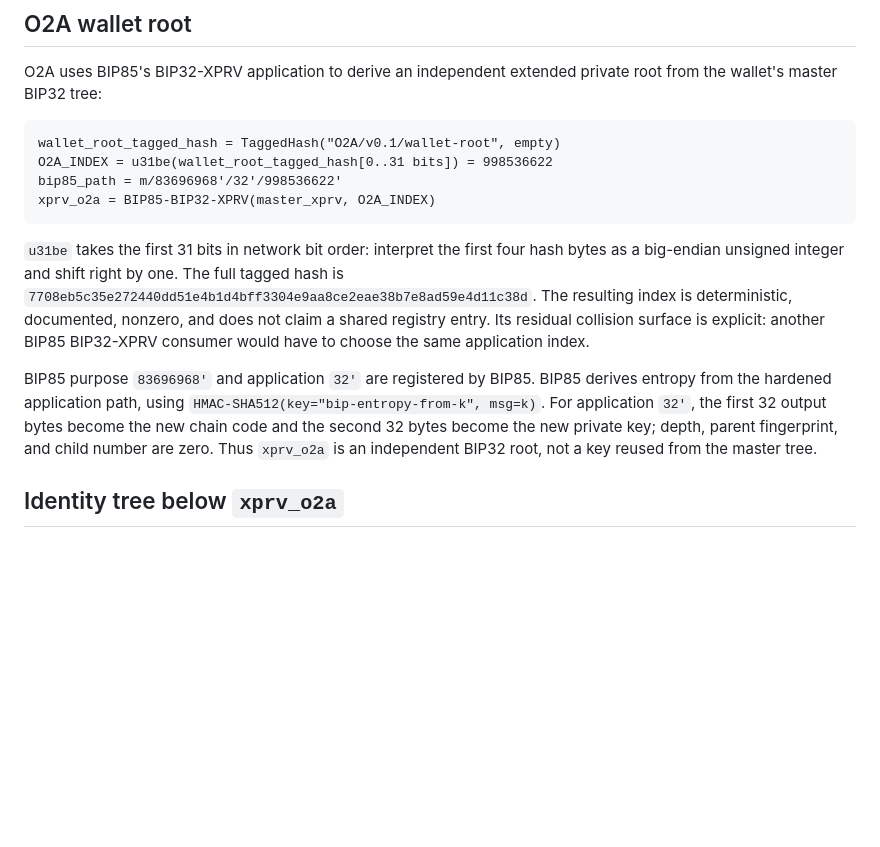
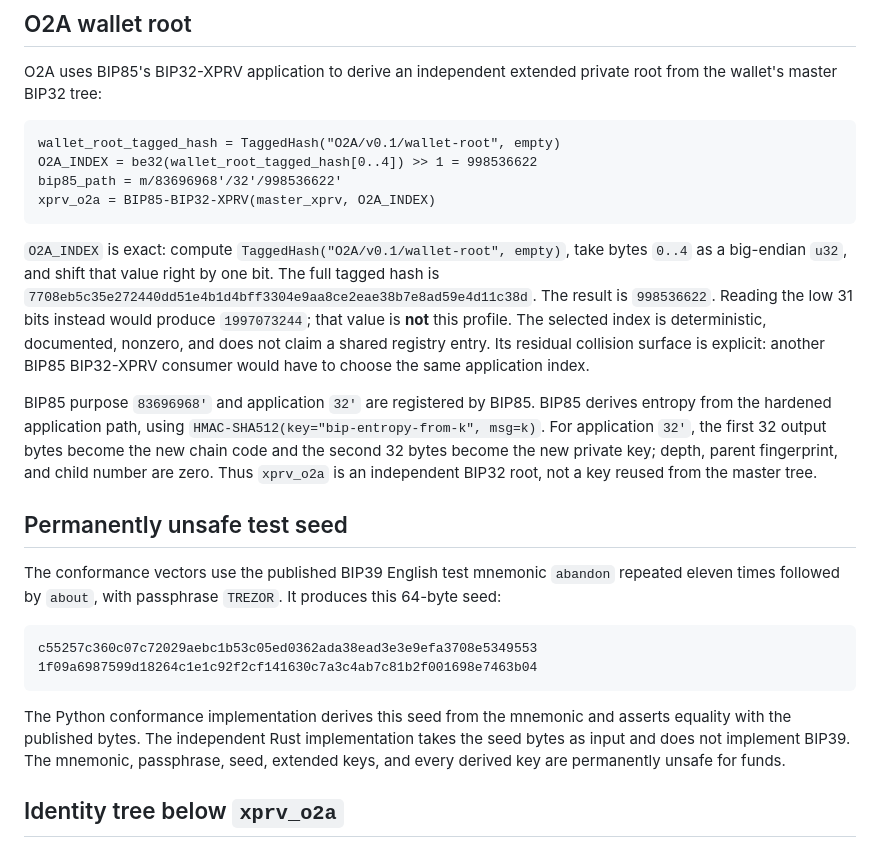
Before and after one commit to EdwinKestler/o2a-protocol, a Markdown page: specs/key-derivation-profile.md, the part around the change. Rendered like a GitHub page; blank space fills up the shorter version.

Commit message:
Clarify Route B index and test seed

````diff
--- a/specs/key-derivation-profile.md
+++ b/specs/key-derivation-profile.md
@@ -16,18 +16,20 @@ private root from the wallet's master BIP32 tree:
 
 ```text
 wallet_root_tagged_hash = TaggedHash("O2A/v0.1/wallet-root", empty)
-O2A_INDEX = u31be(wallet_root_tagged_hash[0..31 bits]) = 998536622
+O2A_INDEX = be32(wallet_root_tagged_hash[0..4]) >> 1 = 998536622
 bip85_path = m/83696968'/32'/998536622'
 xprv_o2a = BIP85-BIP32-XPRV(master_xprv, O2A_INDEX)
 ```
 
-`u31be` takes the first 31 bits in network bit order: interpret the first four
-hash bytes as a big-endian unsigned integer and shift right by one. The full
-tagged hash is
+`O2A_INDEX` is exact: compute
+`TaggedHash("O2A/v0.1/wallet-root", empty)`, take bytes `0..4` as a
+big-endian `u32`, and shift that value right by one bit. The full tagged hash is
 `7708eb5c35e272440dd51e4b1d4bff3304e9aa8ce2eae38b7e8ad59e4d11c38d`.
-The resulting index is deterministic, documented, nonzero, and does not claim
-a shared registry entry. Its residual collision surface is explicit: another
-BIP85 BIP32-XPRV consumer would have to choose the same application index.
+The result is `998536622`. Reading the low 31 bits instead would produce
+`1997073244`; that value is **not** this profile. The selected index is
+deterministic, documented, nonzero, and does not claim a shared registry
+entry. Its residual collision surface is explicit: another BIP85 BIP32-XPRV
+consumer would have to choose the same application index.
 
 BIP85 purpose `83696968'` and application `32'` are registered by BIP85.
 BIP85 derives entropy from the hardened application path, using
@@ -36,6 +38,23 @@ first 32 output bytes become the new chain code and the second 32 bytes become
 the new private key; depth, parent fingerprint, and child number are zero.
 Thus `xprv_o2a` is an independent BIP32 root, not a key reused from the master
 tree.
+
+## Permanently unsafe test seed
+
+The conformance vectors use the published BIP39 English test mnemonic
+`abandon` repeated eleven times followed by `about`, with passphrase `TREZOR`.
+It produces this 64-byte seed:
+
+```text
+c55257c360c07c72029aebc1b53c05ed0362ada38ead3e3e9efa3708e5349553
+1f09a6987599d18264c1e1c92f2cf141630c7a3c4ab7c81b2f001698e7463b04
+```
+
+The Python conformance implementation derives this seed from the mnemonic and
+asserts equality with the published bytes. The independent Rust implementation
+takes the seed bytes as input and does not implement BIP39. The mnemonic,
+passphrase, seed, extended keys, and every derived key are permanently unsafe
+for funds.
 
 ## Identity tree below `xprv_o2a`
 
````
